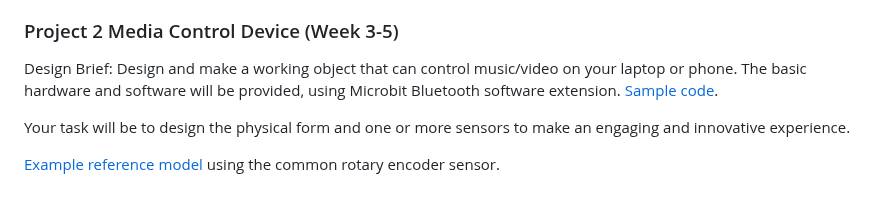
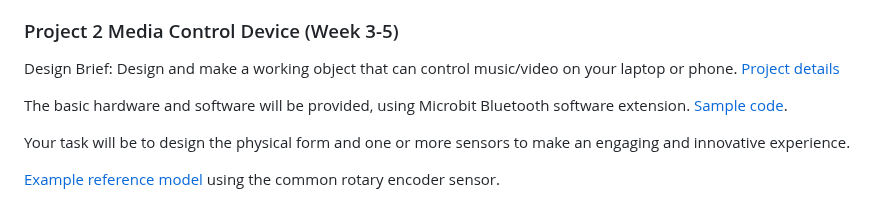
Before and after one commit to steveturbek/turbek.com, a Markdown page: articles/tangible-interfaces-class.md, the part around the change. GitHub-like rendering.

```diff
--- a/articles/tangible-interfaces-class.md
+++ b/articles/tangible-interfaces-class.md
@@ -46,7 +46,9 @@ Class 4
 
 ### Project 2 Media Control Device (Week 3-5)
 
-Design Brief: Design and make a working object that can control music/video on your laptop or phone. The basic hardware and software will be provided, using Microbit Bluetooth software extension. [Sample code](https://makecode.microbit.org/_WwdYaeHUVMe6).
+Design Brief: Design and make a working object that can control music/video on your laptop or phone. [Project details](.html)
+
+The basic hardware and software will be provided, using Microbit Bluetooth software extension. [Sample code](https://makecode.microbit.org/_WwdYaeHUVMe6).
 
 Your task will be to design the physical form and one or more sensors to make an engaging and innovative experience.
 
```
